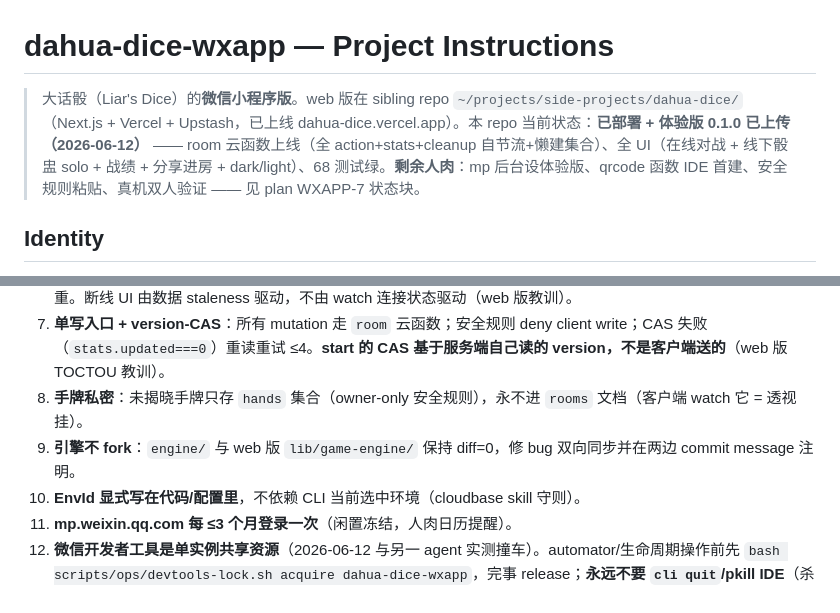
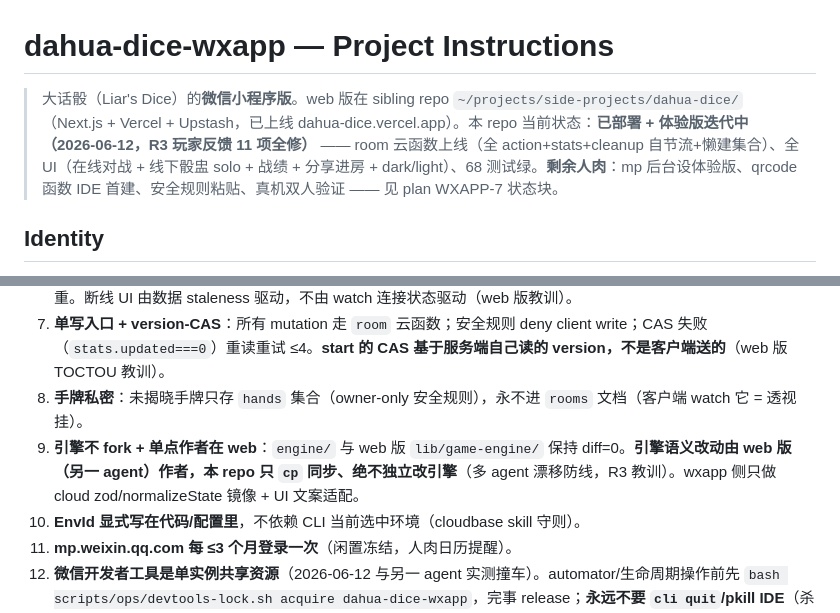
Before and after one commit to xingfanxia/dahua-dice-wxapp, a Markdown page: CLAUDE.md, 2 parts joined by grey strips. Drawn GitHub-style.

```diff
--- a/CLAUDE.md
+++ b/CLAUDE.md
@@ -1,6 +1,6 @@
 # dahua-dice-wxapp — Project Instructions
 
-> 大话骰（Liar's Dice）的**微信小程序版**。web 版在 sibling repo `~/projects/side-projects/dahua-dice/`（Next.js + Vercel + Upstash，已上线 dahua-dice.vercel.app）。本 repo 当前状态：**已部署 + 体验版 0.1.0 已上传（2026-06-12）** —— room 云函数上线（全 action+stats+cleanup 自节流+懒建集合）、全 UI（在线对战 + 线下骰盅 solo + 战绩 + 分享进房 + dark/light）、68 测试绿。**剩余人肉**：mp 后台设体验版、qrcode 函数 IDE 首建、安全规则粘贴、真机双人验证 —— 见 plan WXAPP-7 状态块。
+> 大话骰（Liar's Dice）的**微信小程序版**。web 版在 sibling repo `~/projects/side-projects/dahua-dice/`（Next.js + Vercel + Upstash，已上线 dahua-dice.vercel.app）。本 repo 当前状态：**已部署 + 体验版迭代中（2026-06-12，R3 玩家反馈 11 项全修）** —— room 云函数上线（全 action+stats+cleanup 自节流+懒建集合）、全 UI（在线对战 + 线下骰盅 solo + 战绩 + 分享进房 + dark/light）、68 测试绿。**剩余人肉**：mp 后台设体验版、qrcode 函数 IDE 首建、安全规则粘贴、真机双人验证 —— 见 plan WXAPP-7 状态块。
 
 ## Identity
 
@@ -20,7 +20,7 @@
 6. **实时同步必须双通道**：`db.watch` 主 + 3s 轮询兜底（watch 无 SLA、偶发掉监听）。UI 以 `version` 单调递增去重。断线 UI 由数据 staleness 驱动，不由 watch 连接状态驱动（web 版教训）。
 7. **单写入口 + version-CAS**：所有 mutation 走 `room` 云函数；安全规则 deny client write；CAS 失败（`stats.updated===0`）重读重试 ≤4。**start 的 CAS 基于服务端自己读的 version，不是客户端送的**（web 版 TOCTOU 教训）。
 8. **手牌私密**：未揭晓手牌只存 `hands` 集合（owner-only 安全规则），永不进 `rooms` 文档（客户端 watch 它 = 透视挂）。
-9. **引擎不 fork**：`engine/` 与 web 版 `lib/game-engine/` 保持 diff=0，修 bug 双向同步并在两边 commit message 注明。
+9. **引擎不 fork + 单点作者在 web**：`engine/` 与 web 版 `lib/game-engine/` 保持 diff=0。**引擎语义改动由 web 版（另一 agent）作者，本 repo 只 `cp` 同步、绝不独立改引擎**（多 agent 漂移防线，R3 教训）。wxapp 侧只做 cloud zod/normalizeState 镜像 + UI 文案适配。
 10. **EnvId 显式写在代码/配置里**，不依赖 CLI 当前选中环境（cloudbase skill 守则）。
 11. **mp.weixin.qq.com 每 ≤3 个月登录一次**（闲置冻结，人肉日历提醒）。
 12. **微信开发者工具是单实例共享资源**（2026-06-12 与另一 agent 实测撞车）。automator/生命周期操作前先 `bash scripts/ops/devtools-lock.sh acquire dahua-dice-wxapp`，完事 release；**永远不要 `cli quit`/pkill IDE**（杀掉所有项目的会话）。完整约定：`~/.claude/references/wechat-devtools-lock.md`。不碰 IDE 的工作（vitest/build/git/miniprogram-ci）无需锁，随便并行。
```
Also changed, not shown: docs/plans/2026-06-11-wxapp-plan.md (+26 -0 lines).
